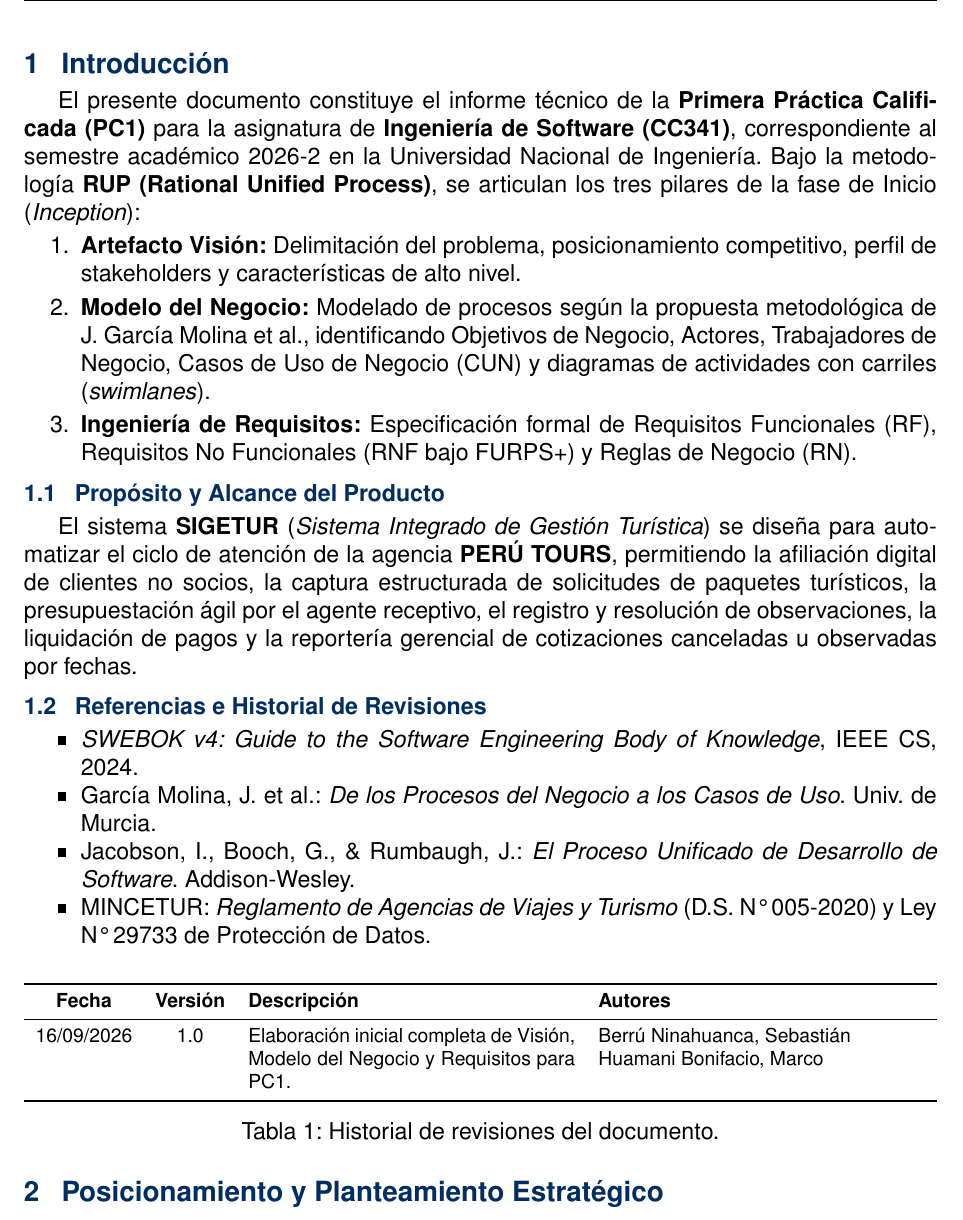
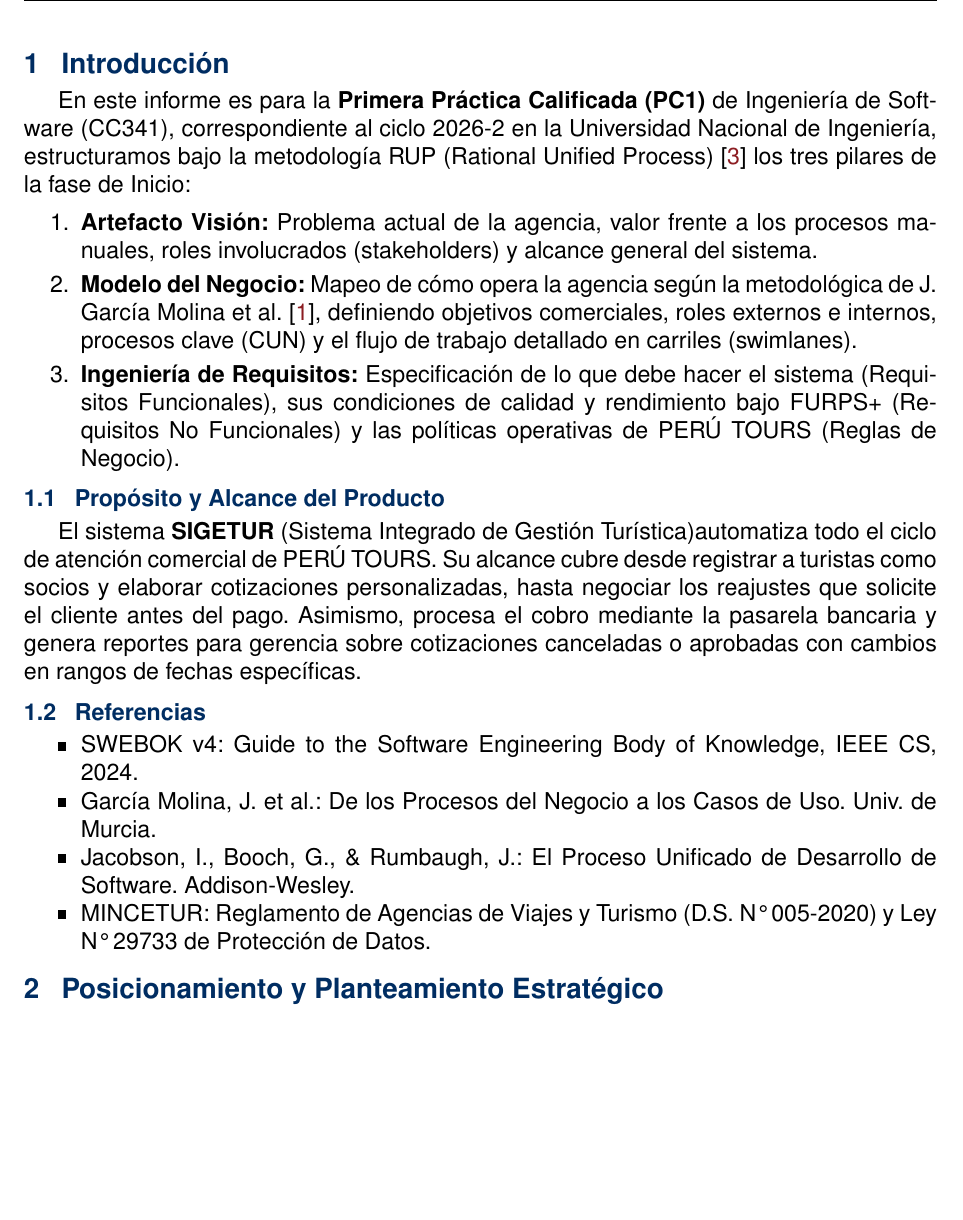
Before and after one commit to Marco-H-B/PC1-SIGETUR, a LaTeX document (informe/main.tex, which reads informe/secciones/01_introduccion.tex): part of page 3 of 11, cut so that both start at the same text, the shorter picture padded with empty space. Compiled offline with pdfLaTeX.

Commit message:
DOCS(seccion-1): actualizar introducción y agregar citas de RUP y García Molina

```diff
--- a/informe/secciones/01_introduccion.tex
+++ b/informe/secciones/01_introduccion.tex
@@ -1,31 +1,21 @@
 \section{Introducción}
-El presente documento constituye el informe técnico de la \textbf{Primera Práctica Calificada (PC1)} para la asignatura de \textbf{Ingeniería de Software (CC341)}, correspondiente al semestre académico 2026-2 en la Universidad Nacional de Ingeniería. Bajo la metodología \textbf{RUP (Rational Unified Process)}, se articulan los tres pilares de la fase de Inicio (\textit{Inception}):
+En este informe es para la \textbf{Primera Práctica Calificada (PC1)} de Ingeniería de Software (CC341), correspondiente al ciclo 2026-2 en la Universidad Nacional de Ingeniería, estructuramos bajo la metodología RUP (Rational Unified Process)~\cite{rup2000} % Cita: Libro oficial de RUP (Jacobson, Booch & Rumbaugh)
+los tres pilares de la fase de Inicio:
+
 \begin{enumerate}
-    \item \textbf{Artefacto Visión:} Delimitación del problema, posicionamiento competitivo, perfil de stakeholders y características de alto nivel.
-    \item \textbf{Modelo del Negocio:} Modelado de procesos según la propuesta metodológica de J. García Molina et al., identificando Objetivos de Negocio, Actores, Trabajadores de Negocio, Casos de Uso de Negocio (CUN) y diagramas de actividades con carriles (\textit{swimlanes}).
-    \item \textbf{Ingeniería de Requisitos:} Especificación formal de Requisitos Funcionales (RF), Requisitos No Funcionales (RNF bajo FURPS+) y Reglas de Negocio (RN).
+    \item \textbf{Artefacto Visión:} Problema actual de la agencia, valor frente a los procesos manuales, roles involucrados (stakeholders) y alcance general del sistema.
+    \item \textbf{Modelo del Negocio:} Mapeo de cómo opera la agencia según la metodológica de J. García Molina et al.~\cite{garciamolina}, % Cita: Paper metodológico "De los Procesos del Negocio a los Casos de Uso" (Univ. de Murcia)
+    definiendo objetivos comerciales, roles externos e internos, procesos clave (CUN) y el flujo de trabajo detallado en carriles (swimlanes).
+    \item \textbf{Ingeniería de Requisitos:} Especificación de lo que debe hacer el sistema (Requisitos Funcionales), sus condiciones de calidad y rendimiento bajo FURPS+ (Requisitos No Funcionales) y las políticas operativas de PERÚ TOURS (Reglas de Negocio).
 \end{enumerate}
 
 \subsection{Propósito y Alcance del Producto}
-El sistema \textbf{SIGETUR} (\textit{Sistema Integrado de Gestión Turística}) se diseña para automatizar el ciclo de atención de la agencia \textbf{PERÚ TOURS}, permitiendo la afiliación digital de clientes no socios, la captura estructurada de solicitudes de paquetes turísticos, la presupuestación ágil por el agente receptivo, el registro y resolución de observaciones, la liquidación de pagos y la reportería gerencial de cotizaciones canceladas u observadas por fechas.
+El sistema \textbf{SIGETUR} (Sistema Integrado de Gestión Turística)automatiza todo el ciclo de atención comercial de PERÚ TOURS. Su alcance cubre desde registrar a turistas como socios y elaborar cotizaciones personalizadas, hasta negociar los reajustes que solicite el cliente antes del pago. Asimismo, procesa el cobro mediante la pasarela bancaria y genera reportes para gerencia sobre cotizaciones canceladas o aprobadas con cambios en rangos de fechas específicas.
 
-\subsection{Referencias e Historial de Revisiones}
+\subsection{Referencias}
 \begin{itemize}[noitemsep]
-    \item \textit{SWEBOK v4: Guide to the Software Engineering Body of Knowledge}, IEEE CS, 2024.
-    \item García Molina, J. et al.: \textit{De los Procesos del Negocio a los Casos de Uso}. Univ. de Murcia.
-    \item Jacobson, I., Booch, G., \& Rumbaugh, J.: \textit{El Proceso Unificado de Desarrollo de Software}. Addison-Wesley.
-    \item MINCETUR: \textit{Reglamento de Agencias de Viajes y Turismo} (D.S. N° 005-2020) y Ley N° 29733 de Protección de Datos.
+    \item SWEBOK v4: Guide to the Software Engineering Body of Knowledge, IEEE CS, 2024.
+    \item García Molina, J. et al.: De los Procesos del Negocio a los Casos de Uso. Univ. de Murcia.
+    \item Jacobson, I., Booch, G., \& Rumbaugh, J.: El Proceso Unificado de Desarrollo de Software. Addison-Wesley.
+    \item MINCETUR: Reglamento de Agencias de Viajes y Turismo (D.S. N° 005-2020) y Ley N° 29733 de Protección de Datos.
 \end{itemize}
-
-\begin{table}[H]
-\centering
-\footnotesize
-\begin{tabularx}{\textwidth}{ccXX}
-\toprule
-\textbf{Fecha} & \textbf{Versión} & \textbf{Descripción} & \textbf{Autores} \\
-\midrule
-16/09/2026 & 1.0 & Elaboración inicial completa de Visión, Modelo del Negocio y Requisitos para PC1. & Berrú Ninahuanca, Sebastián \newline Huamani Bonifacio, Marco \\
-\bottomrule
-\end{tabularx}
-\caption{Historial de revisiones del documento.}\label{tab:revisiones}
-\end{table}
```
